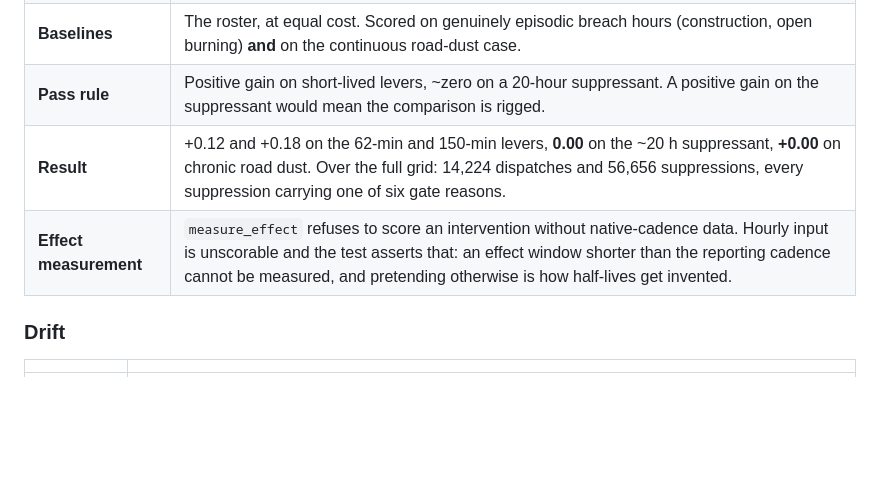
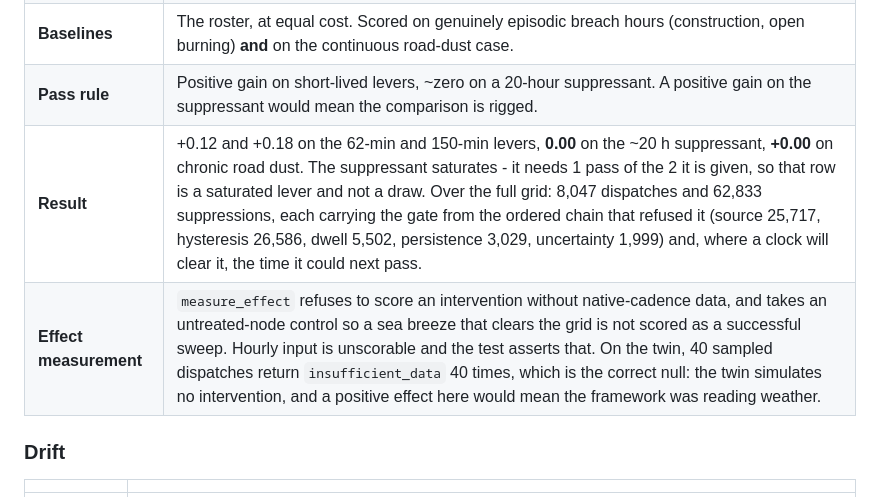
Before and after one commit to bhogesararam23/SETU, a Markdown page: docs/VALIDATION_PROTOCOL.md, the part around the change. Drawn GitHub-style; blank space fills up the shorter version.

```diff
--- a/docs/VALIDATION_PROTOCOL.md
+++ b/docs/VALIDATION_PROTOCOL.md
@@ -95,8 +95,8 @@ it, the baseline it is scored against, and the pass rule agreed before running.
 | **Test** | Both arms get the same passes per day. Roster spaces them from a 05:00 shift start; trigger places them on hours the grid actually breaches. Coverage compared per lever using its measured half-life. |
 | **Baselines** | The roster, at equal cost. Scored on genuinely episodic breach hours (construction, open burning) **and** on the continuous road-dust case. |
 | **Pass rule** | Positive gain on short-lived levers, ~zero on a 20-hour suppressant. A positive gain on the suppressant would mean the comparison is rigged. |
-| **Result** | +0.12 and +0.18 on the 62-min and 150-min levers, **0.00** on the ~20 h suppressant, **+0.00** on chronic road dust. Over the full grid: 14,224 dispatches and 56,656 suppressions, every suppression carrying one of six gate reasons. |
-| **Effect measurement** | `measure_effect` refuses to score an intervention without native-cadence data. Hourly input is unscorable and the test asserts that: an effect window shorter than the reporting cadence cannot be measured, and pretending otherwise is how half-lives get invented. |
+| **Result** | +0.12 and +0.18 on the 62-min and 150-min levers, **0.00** on the ~20 h suppressant, **+0.00** on chronic road dust. The suppressant saturates - it needs 1 pass of the 2 it is given, so that row is a saturated lever and not a draw. Over the full grid: 8,047 dispatches and 62,833 suppressions, each carrying the gate from the ordered chain that refused it (source 25,717, hysteresis 26,586, dwell 5,502, persistence 3,029, uncertainty 1,999) and, where a clock will clear it, the time it could next pass. |
+| **Effect measurement** | `measure_effect` refuses to score an intervention without native-cadence data, and takes an untreated-node control so a sea breeze that clears the grid is not scored as a successful sweep. Hourly input is unscorable and the test asserts that. On the twin, 40 sampled dispatches return `insufficient_data` 40 times, which is the correct null: the twin simulates no intervention, and a positive effect here would mean the framework was reading weather. |
 
 ### Drift
 
```
Also changed, not shown: ROADMAP.md (+16 -6 lines).
